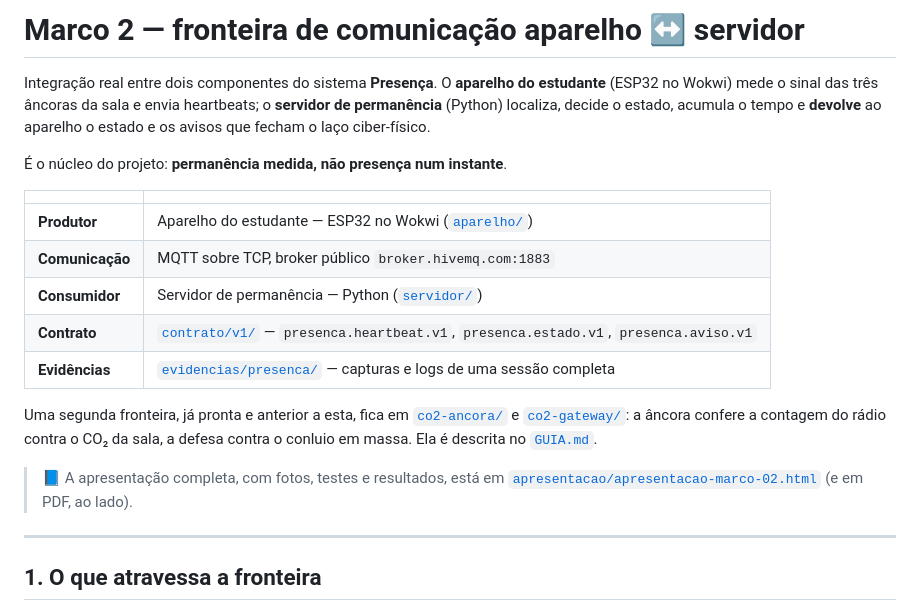
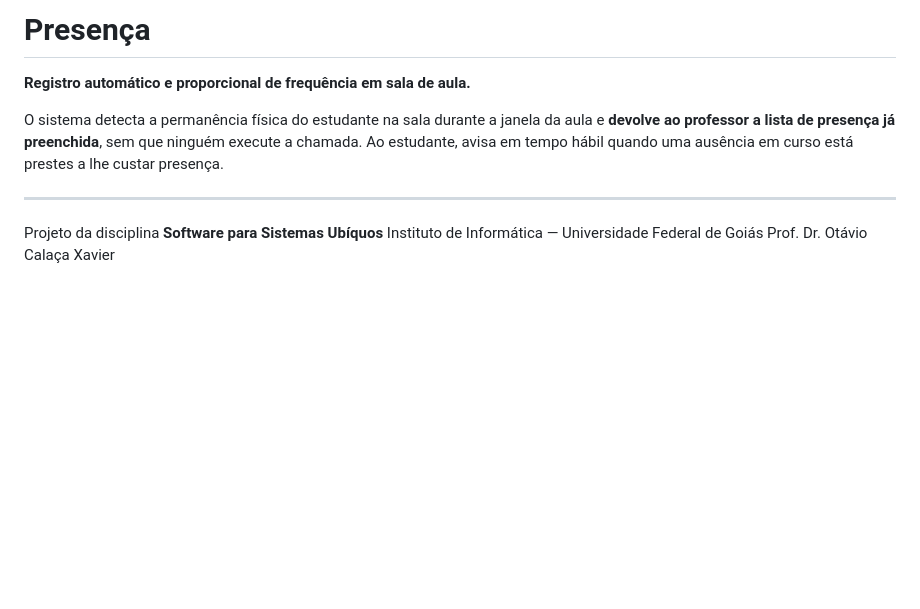
Before and after one commit to UFG-INF-SSU-2026/presenca, a Markdown page: README.md, the part around one of its changes. Drawn GitHub-style; blank space fills up the shorter version.

```diff
--- a/README.md
+++ b/README.md
@@ -1,29 +1,15 @@
-# Marco 2 — fronteira de comunicação aparelho ↔ servidor
+# Presença
 
-Integração real entre dois componentes do sistema **Presença**. O **aparelho do
-estudante** (ESP32 no Wokwi) mede o sinal das três âncoras da sala e envia heartbeats;
-o **servidor de permanência** (Python) localiza, decide o estado, acumula o tempo e
-**devolve** ao aparelho o estado e os avisos que fecham o laço ciber-físico.
+**Registro automático e proporcional de frequência em sala de aula.**
 
-É o núcleo do projeto: **permanência medida, não presença num instante**.
-
-| | |
-|---|---|
-| **Produtor** | Aparelho do estudante — ESP32 no Wokwi ([`aparelho/`](aparelho/)) |
-| **Comunicação** | MQTT sobre TCP, broker público `broker.hivemq.com:1883` |
-| **Consumidor** | Servidor de permanência — Python ([`servidor/`](servidor/)) |
-| **Contrato** | [`contrato/v1/`](contrato/v1/) — `presenca.heartbeat.v1`, `presenca.estado.v1`, `presenca.aviso.v1` |
-| **Evidências** | [`evidencias/presenca/`](evidencias/presenca/) — capturas e logs de uma sessão completa |
-
-Uma segunda fronteira, já pronta e anterior a esta, fica em [`co2-ancora/`](co2-ancora/) e
-[`co2-gateway/`](co2-gateway/): a âncora confere a contagem do rádio contra o CO₂ da sala,
-a defesa contra o conluio em massa. Ela é descrita no [`GUIA.md`](GUIA.md).
-
-> 📘 A apresentação completa, com fotos, testes e resultados, está em
-> [`apresentacao/apresentacao-marco-02.html`](apresentacao/apresentacao-marco-02.html)
-> (e em PDF, ao lado).
+O sistema detecta a permanência física do estudante na sala durante a janela da aula e
+**devolve ao professor a lista de presença já preenchida**, sem que ninguém execute a
+chamada. Ao estudante, avisa em tempo hábil quando uma ausência em curso está prestes a
+lhe custar presença.
 
 ---
 
-## 1. O que atravessa a fronteira
+Projeto da disciplina **Software para Sistemas Ubíquos**
+Instituto de Informática — Universidade Federal de Goiás
+Prof. Dr. Otávio Calaça Xavier
 
```
Also changed, not shown: other parts of README.md (+64 -140 lines).
